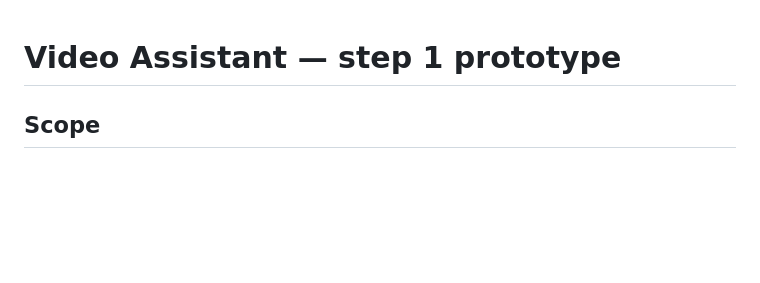
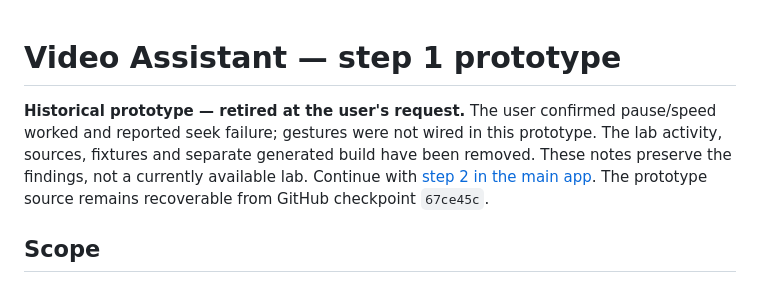
Before and after one commit to injArima/Miowser, a Markdown page: docs/research/video-assistant-step-1-2026-10-24.md, the part around the change. Rendered like a GitHub page; blank space fills up the shorter version.

Commit message:
Document Video Lab findings, cleanup, and main-app step 2 checks

```diff
--- a/docs/research/video-assistant-step-1-2026-10-24.md
+++ b/docs/research/video-assistant-step-1-2026-10-24.md
@@ -1,4 +1,11 @@
 # Video Assistant — step 1 prototype
+
+**Historical prototype — retired at the user's request.** The user confirmed
+pause/speed worked and reported seek failure; gestures were not wired in this
+prototype. The lab activity, sources, fixtures and separate generated build have
+been removed. These notes preserve the findings, not a currently available lab.
+Continue with [step 2 in the main app](video-assistant-step-2-2026-10-24.md).
+The prototype source remains recoverable from GitHub checkpoint `67ce45c`.
 
 ## Scope
 
```
Also changed, not shown: docs/research/samsung-video-assistant-plan-2026-10-24.md (+9 -6 lines), docs/research/video-assistant-step-2-2026-10-24.md (added, +135 -0 lines).
